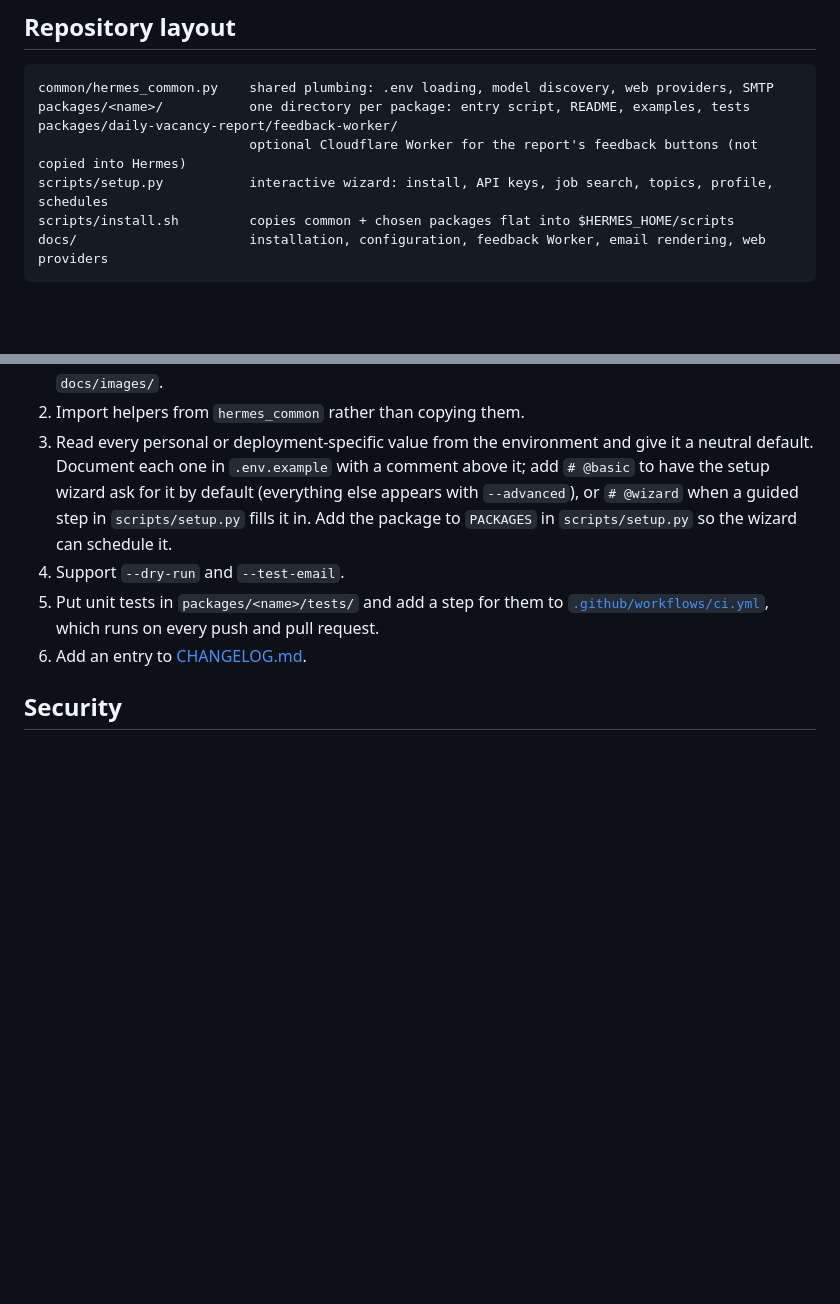
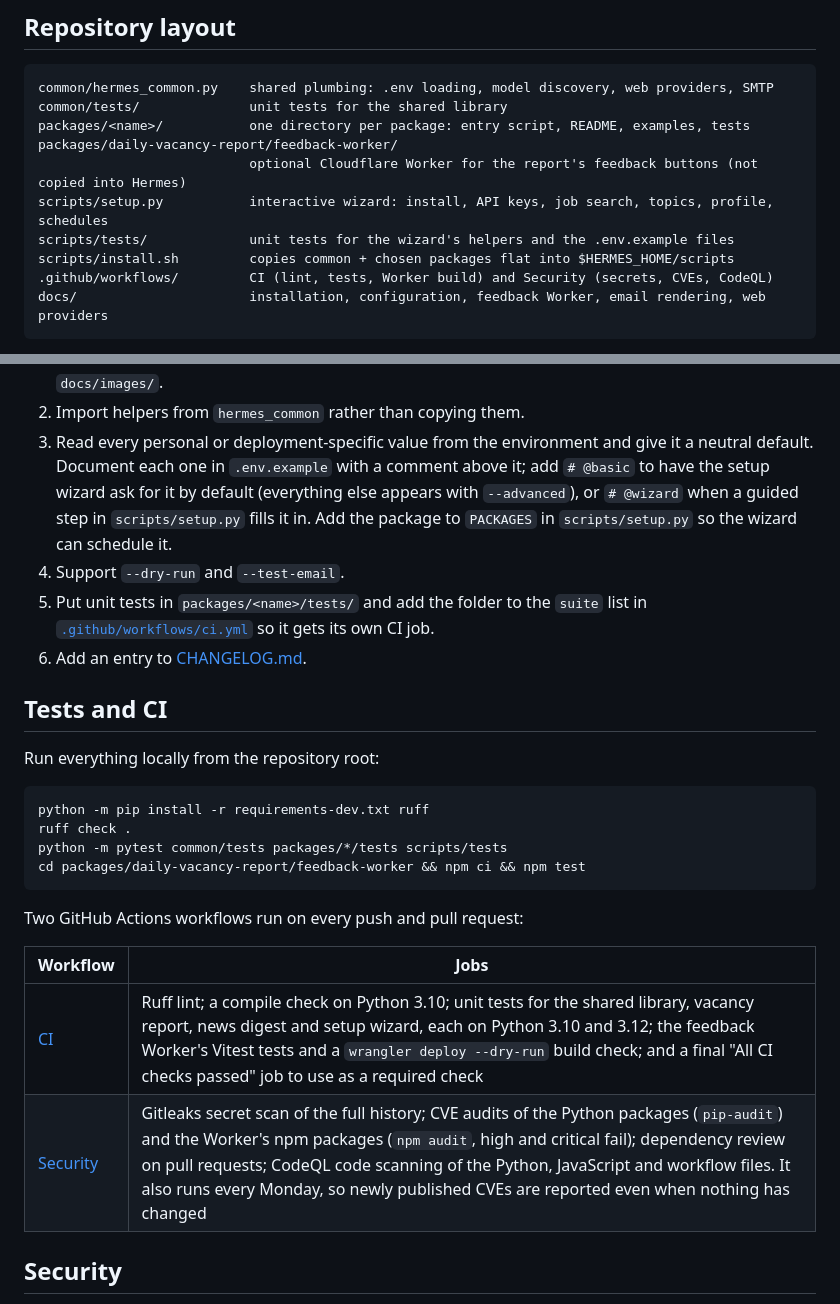
Before and after one commit to Metaheurist/HermitShell, a Markdown page: README.md, 2 parts joined by grey strips. Drawn GitHub-style; blank space fills up the shorter version.

Commit message:
docs: tests and CI section, workflow badges and changelog

````diff
--- a/README.md
+++ b/README.md
@@ -75,11 +76,14 @@ in an AI agent or with wrangler by hand.
 
 ```
 common/hermes_common.py    shared plumbing: .env loading, model discovery, web providers, SMTP
+common/tests/              unit tests for the shared library
 packages/<name>/           one directory per package: entry script, README, examples, tests
 packages/daily-vacancy-report/feedback-worker/
                            optional Cloudflare Worker for the report's feedback buttons (not copied into Hermes)
 scripts/setup.py           interactive wizard: install, API keys, job search, topics, profile, schedules
+scripts/tests/             unit tests for the wizard's helpers and the .env.example files
 scripts/install.sh         copies common + chosen packages flat into $HERMES_HOME/scripts
+.github/workflows/         CI (lint, tests, Worker build) and Security (secrets, CVEs, CodeQL)
 docs/                      installation, configuration, feedback Worker, email rendering, web providers
 ```
 
@@ -126,10 +130,27 @@ script from `$HERMES_HOME/scripts`.
    `# @wizard` when a guided step in `scripts/setup.py` fills it in. Add the package to
    `PACKAGES` in `scripts/setup.py` so the wizard can schedule it.
 4. Support `--dry-run` and `--test-email`.
-5. Put unit tests in `packages/<name>/tests/` and add a step for them to
-   [`.github/workflows/ci.yml`](.github/workflows/ci.yml), which runs on every push and pull
-   request.
+5. Put unit tests in `packages/<name>/tests/` and add the folder to the `suite` list in
+   [`.github/workflows/ci.yml`](.github/workflows/ci.yml) so it gets its own CI job.
 6. Add an entry to [CHANGELOG.md](CHANGELOG.md).
+
+## Tests and CI
+
+Run everything locally from the repository root:
+
+```bash
+python -m pip install -r requirements-dev.txt ruff
+ruff check .
+python -m pytest common/tests packages/*/tests scripts/tests
+cd packages/daily-vacancy-report/feedback-worker && npm ci && npm test
+```
+
+Two GitHub Actions workflows run on every push and pull request:
+
+| Workflow | Jobs |
+| --- | --- |
+| [CI](.github/workflows/ci.yml) | Ruff lint; a compile check on Python 3.10; unit tests for the shared library, vacancy report, news digest and setup wizard, each on Python 3.10 and 3.12; the feedback Worker's Vitest tests and a `wrangler deploy --dry-run` build check; and a final "All CI checks passed" job to use as a required check |
+| [Security](.github/workflows/security.yml) | Gitleaks secret scan of the full history; CVE audits of the Python packages (`pip-audit`) and the Worker's npm packages (`npm audit`, high and critical fail); dependency review on pull requests; CodeQL code scanning of the Python, JavaScript and workflow files. It also runs every Monday, so newly published CVEs are reported even when nothing has changed |
 
 ## Security
 
````
Also changed, not shown: other parts of README.md (+1 -0 lines), CHANGELOG.md (+15 -2 lines), packages/news-digest/README.md (+1 -0 lines).
